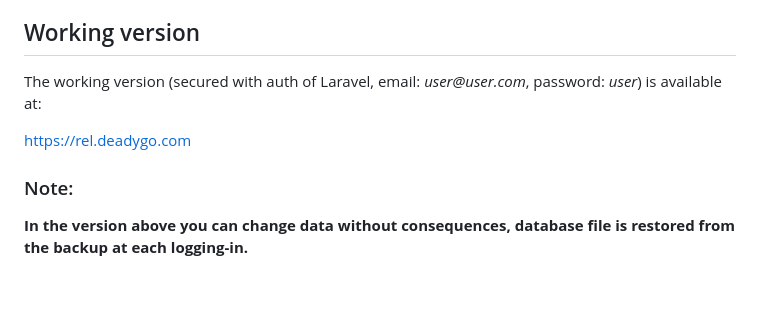
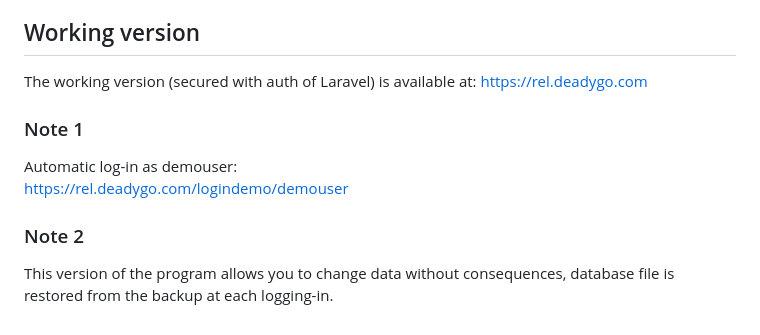
Before and after one commit to wie1900/REL, a Markdown page: README.md, the part around the change. GitHub-like rendering; blank space fills up the shorter version.

```diff
--- a/README.md
+++ b/README.md
@@ -135,10 +135,12 @@ Finally, all **additional classes** (custom types, database restorer and pdf bui
 - TCPDF
 
 ## Working version
-
-The working version (secured with auth of Laravel, email: _user@user.com_, password: _user_) is available at:
-
+The working version (secured with auth of Laravel) is available at:
 [https://rel.deadygo.com](https://rel.deadygo.com)
 
-### Note:
-**In the version above you can change data without consequences, database file is restored from the backup at each logging-in.**
+### Note 1
+Automatic log-in as demouser:<br/>
+[https://rel.deadygo.com/logindemo/demouser](https://rel.deadygo.com/logindemo/demouser)
+
+### Note 2
+This version of the program allows you to change data without consequences, database file is restored from the backup at each logging-in.
```
